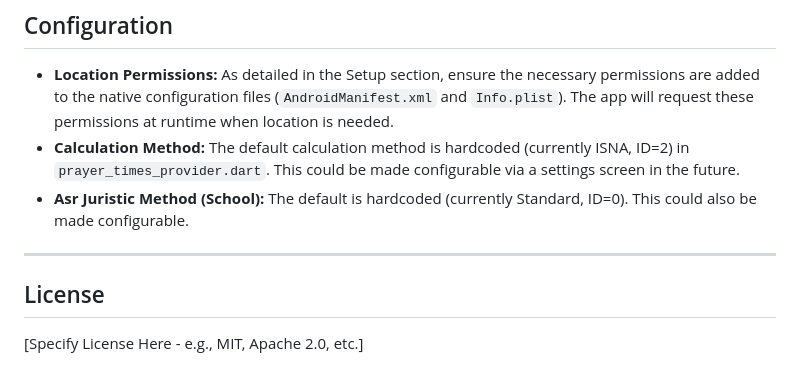
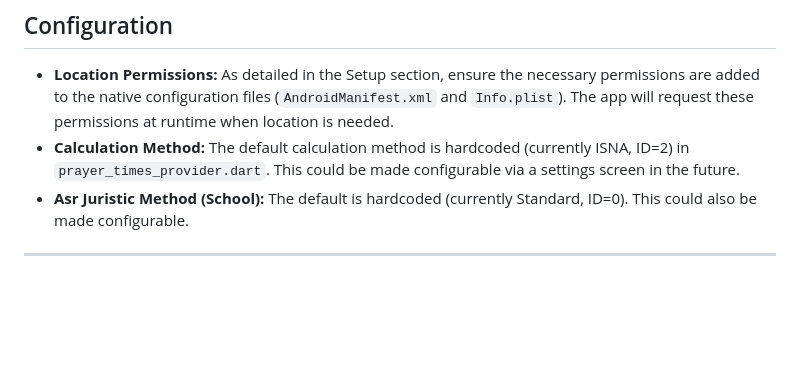
Before and after one commit to mohamaddib147/salat_time_app, a Markdown page: README.md, the part around the change. Drawn GitHub-style; blank space fills up the shorter version.

```diff
--- a/README.md
+++ b/README.md
@@ -199,7 +199,3 @@ This project uses the **`provider` package** for state management, specifically
 *   **Asr Juristic Method (School):** The default is hardcoded (currently Standard, ID=0). This could also be made configurable.
 
 ---
-
-## License
-
-[Specify License Here - e.g., MIT, Apache 2.0, etc.]
```
